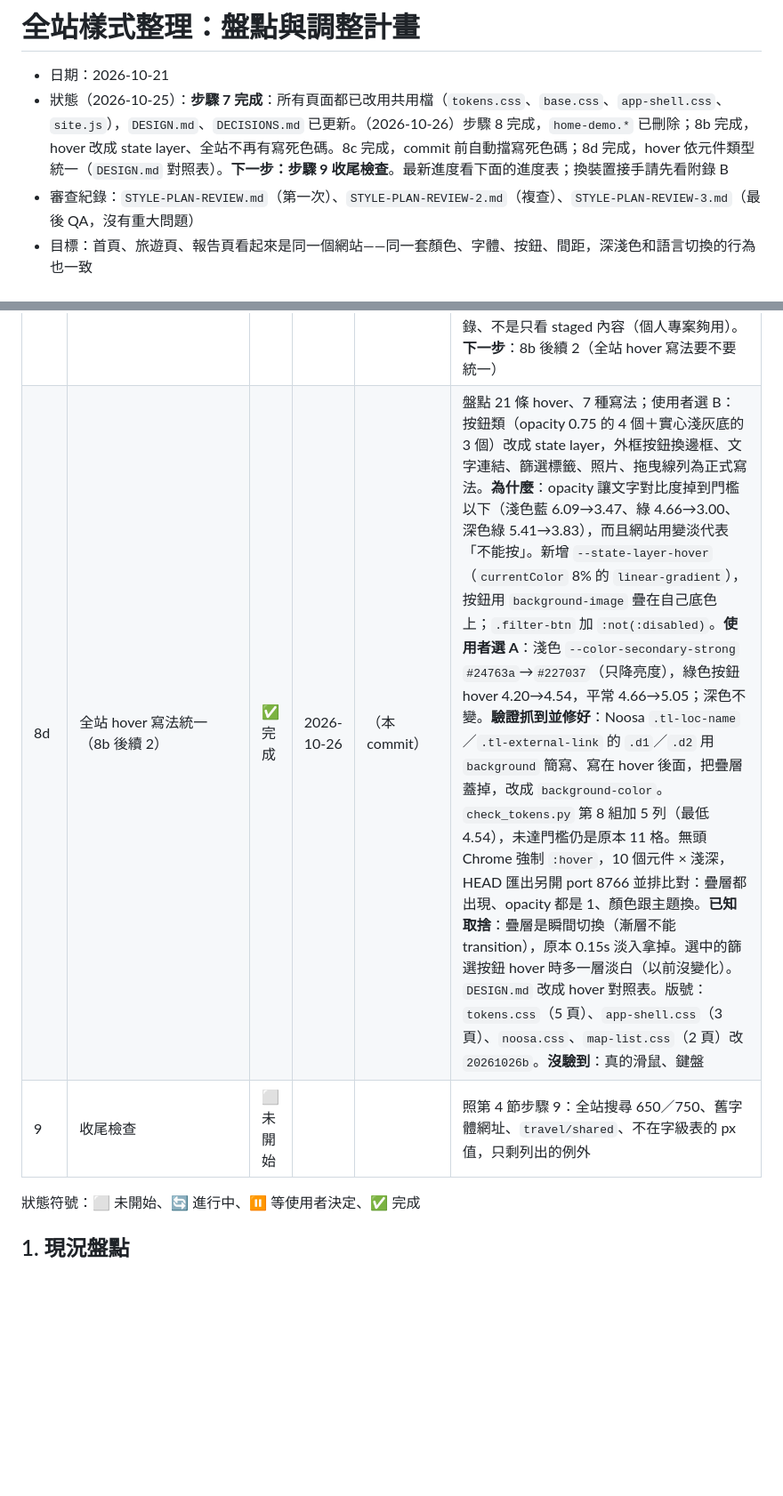
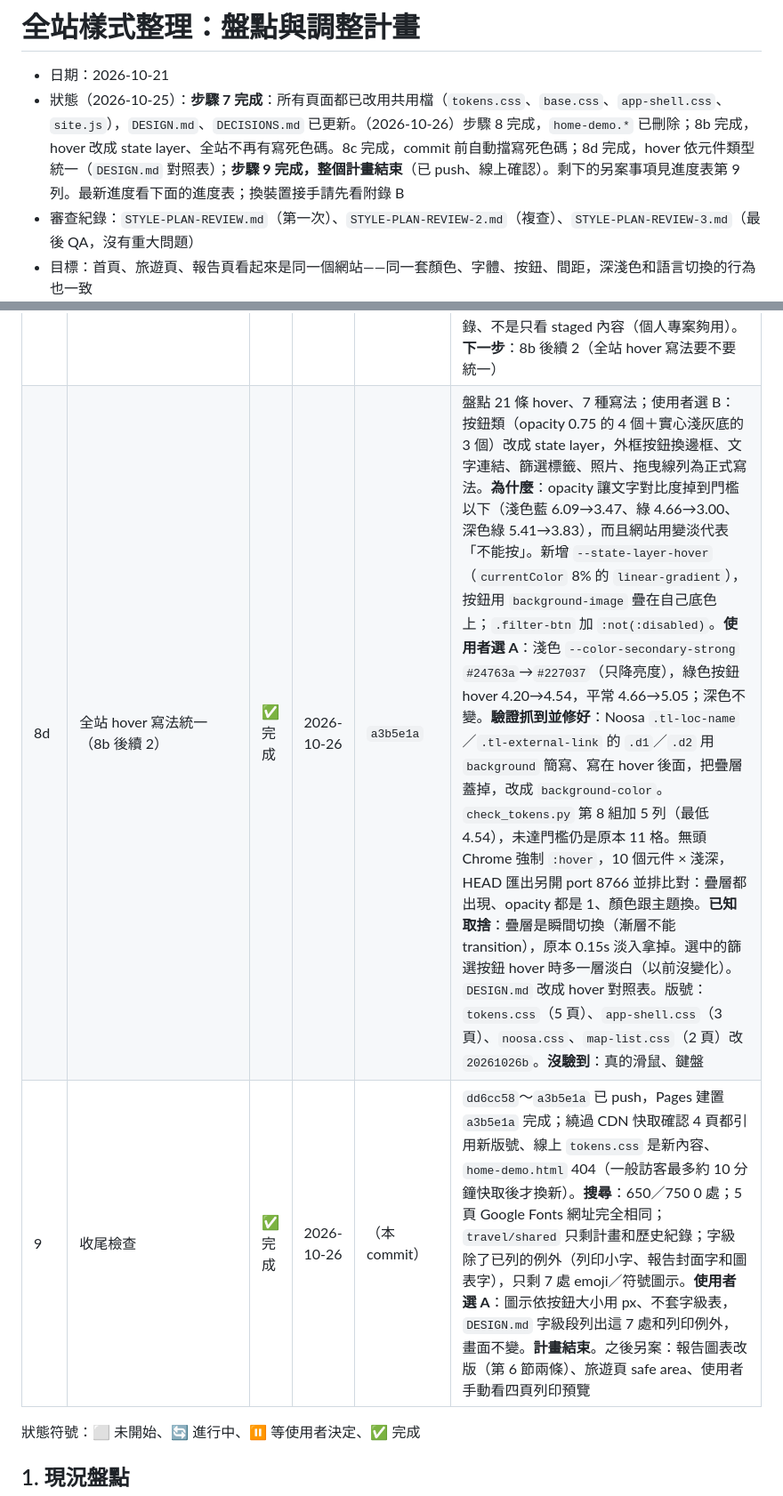
Before and after one commit to loveu8/loveu8.github.io, a Markdown page: STYLE-PLAN.md, 2 parts joined by grey strips. Shown at 89% size. Drawn GitHub-style; blank space fills up the shorter version.

Commit message:
docs: icon glyph sizes sit outside the type scale; close the style plan (style plan step 9)

```diff
--- a/STYLE-PLAN.md
+++ b/STYLE-PLAN.md
@@ -1,7 +1,7 @@
 # 全站樣式整理：盤點與調整計畫
 
 - 日期：2026-10-21
-- 狀態（2026-10-25）：**步驟 7 完成**：所有頁面都已改用共用檔（`tokens.css`、`base.css`、`app-shell.css`、`site.js`），`DESIGN.md`、`DECISIONS.md` 已更新。（2026-10-26）步驟 8 完成，`home-demo.*` 已刪除；8b 完成，hover 改成 state layer、全站不再有寫死色碼。8c 完成，commit 前自動擋寫死色碼；8d 完成，hover 依元件類型統一（`DESIGN.md` 對照表）。**下一步：步驟 9 收尾檢查**。最新進度看下面的進度表；換裝置接手請先看附錄 B
+- 狀態（2026-10-25）：**步驟 7 完成**：所有頁面都已改用共用檔（`tokens.css`、`base.css`、`app-shell.css`、`site.js`），`DESIGN.md`、`DECISIONS.md` 已更新。（2026-10-26）步驟 8 完成，`home-demo.*` 已刪除；8b 完成，hover 改成 state layer、全站不再有寫死色碼。8c 完成，commit 前自動擋寫死色碼；8d 完成，hover 依元件類型統一（`DESIGN.md` 對照表）；**步驟 9 完成，整個計畫結束**（已 push、線上確認）。剩下的另案事項見進度表第 9 列。最新進度看下面的進度表；換裝置接手請先看附錄 B
 - 審查紀錄：`STYLE-PLAN-REVIEW.md`（第一次）、`STYLE-PLAN-REVIEW-2.md`（複查）、`STYLE-PLAN-REVIEW-3.md`（最後 QA，沒有重大問題）
 - 目標：首頁、旅遊頁、報告頁看起來是同一個網站——同一套顏色、字體、按鈕、間距，深淺色和語言切換的行為也一致
 - 參考：`DESIGN.md`、`DECISIONS.md`、`AGENTS.md`、`travel/australia/brisbane/cafe/PLAN.md`（共用化的前例）
@@ -27,8 +27,8 @@
 | 8 | 刪除 `home-demo.*`（D8） | ✅ 完成 | 2026-10-26 | `dd6cc58` | 使用者在對話中確認後刪除 `home-demo.html`、`.css`、`.js`（git 歷史可找回，例如 `git show a0f8138:home-demo.html`）；`tools/check_tokens.py` 拿掉 home-demo 的略過條件，檢查照常通過；`DECISIONS.md` 的歷史紀錄不改；除了計畫和 `DECISIONS.md` 沒有檔案再引用它們 |
 | 8b | `noosa.css` 3 個寫死的 hover 色改成 state layer | ✅ 完成 | 2026-10-26 | `2a3ce14` | 使用者看過前後截圖同意。照 Material 3 state layer：hover＝元件自己內容色的半透明疊層，濃度統一用新 token `--state-hover: 8%`（M3 官方值），寫法 `color-mix(in srgb, <token> var(--state-hover), transparent)`。時間軸行程用 `--color-accent`（舊 Google 橘→珊瑚紅，和選中狀態同色系）、交通行程用 `--color-text-muted`、燈箱 ✕ 用 `--color-on-scrim`（15%→8%）；✕ 的 hover 和 focus 規則從 `noosa.css` 搬到 `app-shell.css`，**順便修好咖啡、烘焙頁 ✕ 沒有 hover**。改之前深色模式也用淺色那組橘，現在跟著主題換。`check_tokens.py` 第 8、9 組改量新顏色，最低 4.84，未達門檻仍是原本 11 格；`DESIGN.md` 拿掉已知例外、寫成 state layer 規則。`tokens.css`、`app-shell.css`、`noosa.css` 版號改 `20261026`（5 頁）。**驗證**：無頭 Chrome 用 CDP 強制 `:hover`，淺／深 × 4 個元件截圖和計算後顏色。**沒驗到**：真的滑鼠移上去。**之後要討論**：(1) `check_tokens.py` 擋下 `tokens.css` 以外的寫死色碼（防止再出現）；(2) 全站其他 hover 寫法不一（opacity、換邊框、換底色）要不要統一成 state layer。**使用者待手動看**：咖啡、烘焙、Noosa、報告四頁的列印預覽（步驟 4～6 都沒驗到） |
 | 8c | 自動擋下寫死色碼（8b 後續 1） | ✅ 完成 | 2026-10-26 | `2107e22` | 使用者選 A＋B（手動規則＋pre-commit hook；GitHub Actions 是 push 後才抓到、Pages 已上線，不採用）。`check_tokens.py` 新增：`tokens.css` 以外的 CSS 屬性值、HTML 的 `<style>`／`style=`／`fill`／`stroke`、JS 裡「整個字串就是色碼」出現 hex、`rgb()`、`hsl()`、`oklch()` 等或顏色名稱就報 ERROR（exit 1）；註解、引號內文字、`url()` 不算；`mask-image` 的 black／white 允許（遮罩只看透明度）；加 `--quiet` 給 hook 用。`.githooks/pre-commit`：staged 有 css／html／js 或檢查腳本時跑；`.gitattributes` 固定 hook 為 LF。`AGENTS.md` 規定改完跑檢查、不得 `--no-verify`；`DESIGN.md` 寫明；附錄 B 加新裝置設定。**驗證**：網站目前 0 個錯誤（`#cafe-link`、mask 的 black 沒誤判）；24 個正反例全過；實際在 `home.css` 放 `#ff0000` 並 staged，commit 被擋下、錯誤訊息有檔名行號，之後還原。**沒做**：hook 只檢查工作目錄、不是只看 staged 內容（個人專案夠用）。**下一步**：8b 後續 2（全站 hover 寫法要不要統一） |
-| 8d | 全站 hover 寫法統一（8b 後續 2） | ✅ 完成 | 2026-10-26 | （本 commit） | 盤點 21 條 hover、7 種寫法；使用者選 B：按鈕類（opacity 0.75 的 4 個＋實心淺灰底的 3 個）改成 state layer，外框按鈕換邊框、文字連結、篩選標籤、照片、拖曳線列為正式寫法。**為什麼**：opacity 讓文字對比度掉到門檻以下（淺色藍 6.09→3.47、綠 4.66→3.00、深色綠 5.41→3.83），而且網站用變淡代表「不能按」。新增 `--state-layer-hover`（`currentColor` 8% 的 `linear-gradient`），按鈕用 `background-image` 疊在自己底色上；`.filter-btn` 加 `:not(:disabled)`。**使用者選 A**：淺色 `--color-secondary-strong` `#24763a`→`#227037`（只降亮度），綠色按鈕 hover 4.20→4.54，平常 4.66→5.05；深色不變。**驗證抓到並修好**：Noosa `.tl-loc-name`／`.tl-external-link` 的 `.d1`／`.d2` 用 `background` 簡寫、寫在 hover 後面，把疊層蓋掉，改成 `background-color`。`check_tokens.py` 第 8 組加 5 列（最低 4.54），未達門檻仍是原本 11 格。無頭 Chrome 強制 `:hover`，10 個元件 × 淺深，HEAD 匯出另開 port 8766 並排比對：疊層都出現、opacity 都是 1、顏色跟主題換。**已知取捨**：疊層是瞬間切換（漸層不能 transition），原本 0.15s 淡入拿掉。選中的篩選按鈕 hover 時多一層淡白（以前沒變化）。`DESIGN.md` 改成 hover 對照表。版號：`tokens.css`（5 頁）、`app-shell.css`（3 頁）、`noosa.css`、`map-list.css`（2 頁）改 `20261026b`。**沒驗到**：真的滑鼠、鍵盤 |
-| 9 | 收尾檢查 | ⬜ 未開始 | | | 照第 4 節步驟 9：全站搜尋 650／750、舊字體網址、`travel/shared`、不在字級表的 px 值，只剩列出的例外 |
+| 8d | 全站 hover 寫法統一（8b 後續 2） | ✅ 完成 | 2026-10-26 | `a3b5e1a` | 盤點 21 條 hover、7 種寫法；使用者選 B：按鈕類（opacity 0.75 的 4 個＋實心淺灰底的 3 個）改成 state layer，外框按鈕換邊框、文字連結、篩選標籤、照片、拖曳線列為正式寫法。**為什麼**：opacity 讓文字對比度掉到門檻以下（淺色藍 6.09→3.47、綠 4.66→3.00、深色綠 5.41→3.83），而且網站用變淡代表「不能按」。新增 `--state-layer-hover`（`currentColor` 8% 的 `linear-gradient`），按鈕用 `background-image` 疊在自己底色上；`.filter-btn` 加 `:not(:disabled)`。**使用者選 A**：淺色 `--color-secondary-strong` `#24763a`→`#227037`（只降亮度），綠色按鈕 hover 4.20→4.54，平常 4.66→5.05；深色不變。**驗證抓到並修好**：Noosa `.tl-loc-name`／`.tl-external-link` 的 `.d1`／`.d2` 用 `background` 簡寫、寫在 hover 後面，把疊層蓋掉，改成 `background-color`。`check_tokens.py` 第 8 組加 5 列（最低 4.54），未達門檻仍是原本 11 格。無頭 Chrome 強制 `:hover`，10 個元件 × 淺深，HEAD 匯出另開 port 8766 並排比對：疊層都出現、opacity 都是 1、顏色跟主題換。**已知取捨**：疊層是瞬間切換（漸層不能 transition），原本 0.15s 淡入拿掉。選中的篩選按鈕 hover 時多一層淡白（以前沒變化）。`DESIGN.md` 改成 hover 對照表。版號：`tokens.css`（5 頁）、`app-shell.css`（3 頁）、`noosa.css`、`map-list.css`（2 頁）改 `20261026b`。**沒驗到**：真的滑鼠、鍵盤 |
+| 9 | 收尾檢查 | ✅ 完成 | 2026-10-26 | （本 commit） | `dd6cc58`～`a3b5e1a` 已 push，Pages 建置 `a3b5e1a` 完成；繞過 CDN 快取確認 4 頁都引用新版號、線上 `tokens.css` 是新內容、`home-demo.html` 404（一般訪客最多約 10 分鐘快取後才換新）。**搜尋**：650／750 0 處；5 頁 Google Fonts 網址完全相同；`travel/shared` 只剩計畫和歷史紀錄；字級除了已列的例外（列印小字、報告封面字和圖表字），只剩 7 處 emoji／符號圖示。**使用者選 A**：圖示依按鈕大小用 px、不套字級表，`DESIGN.md` 字級段列出這 7 處和列印例外，畫面不變。**計畫結束**。之後另案：報告圖表改版（第 6 節兩條）、旅遊頁 safe area、使用者手動看四頁列印預覽 |
 
 狀態符號：⬜ 未開始、🔄 進行中、⏸️ 等使用者決定、✅ 完成
 
```
Also changed, not shown: DESIGN.md (+2 -0 lines).
